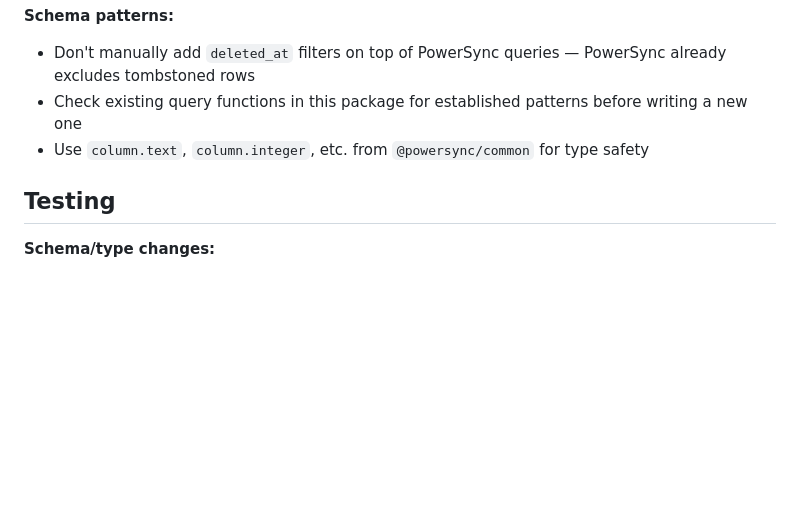
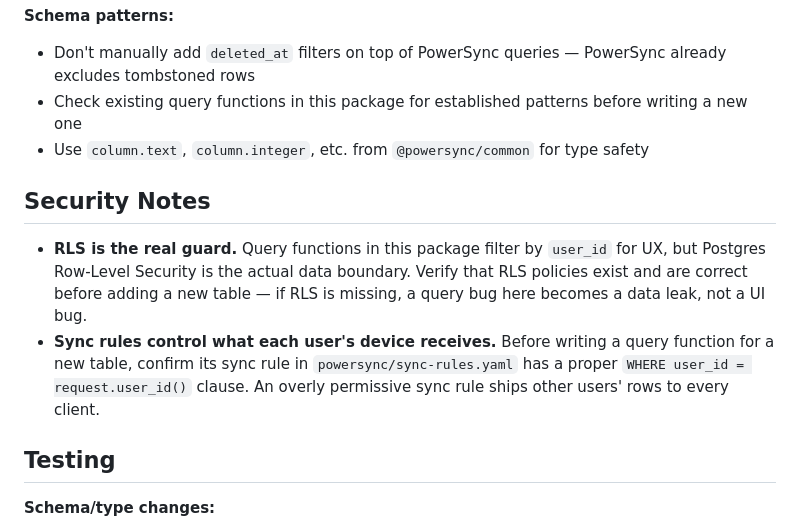
Before and after one commit to ramsmail/todolist, a Markdown page: packages/db/CLAUDE.md, the part around the change. Drawn GitHub-style; blank space fills up the shorter version.

```diff
--- a/packages/db/CLAUDE.md
+++ b/packages/db/CLAUDE.md
@@ -27,6 +27,11 @@ See [`docs/SCHEMA_SYNC_STRATEGY.md`](../../docs/SCHEMA_SYNC_STRATEGY.md) for det
 - Don't manually add `deleted_at` filters on top of PowerSync queries — PowerSync already excludes tombstoned rows
 - Check existing query functions in this package for established patterns before writing a new one
 - Use `column.text`, `column.integer`, etc. from `@powersync/common` for type safety
+
+## Security Notes
+
+- **RLS is the real guard.** Query functions in this package filter by `user_id` for UX, but Postgres Row-Level Security is the actual data boundary. Verify that RLS policies exist and are correct before adding a new table — if RLS is missing, a query bug here becomes a data leak, not a UI bug.
+- **Sync rules control what each user's device receives.** Before writing a query function for a new table, confirm its sync rule in `powersync/sync-rules.yaml` has a proper `WHERE user_id = request.user_id()` clause. An overly permissive sync rule ships other users' rows to every client.
 
 ## Testing
 
```
Also changed, not shown: CLAUDE.md (+15 -0 lines).
